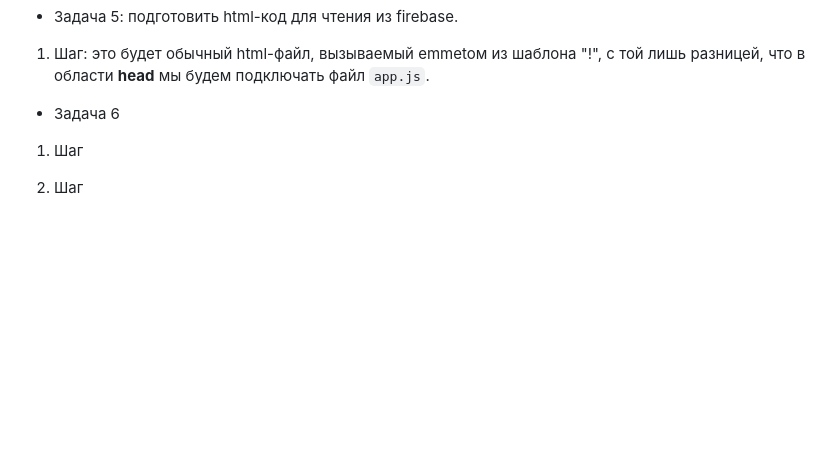
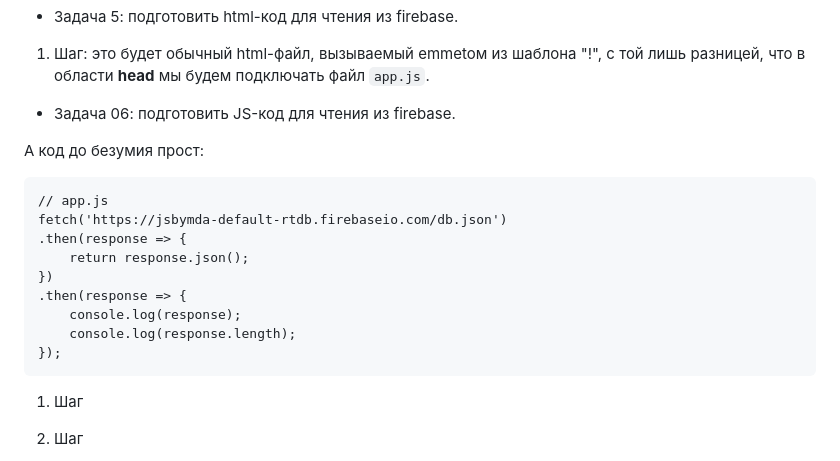
Before and after one commit to aleksandr-sass/jsgraduatepaper, a Markdown page: README.md, the part around the change. GitHub-like rendering; blank space fills up the shorter version.

Commit message:
docs: solution of 6th task has been described

````diff
--- a/README.md
+++ b/README.md
@@ -143,7 +143,21 @@ sendBtn.addEventListener('click', () => {
 
 1. Шаг: это будет обычный html-файл, вызываемый emmetoм из шаблона "!", с той лишь разницей, что в области **head** мы будем подключать файл ```app.js```.
 
-* Задача 6
+* Задача 06: подготовить JS-код для чтения из firebase.
+
+А код до безумия прост:
+
+```
+// app.js
+fetch('https://jsbymda-default-rtdb.firebaseio.com/db.json')
+.then(response => {
+    return response.json();
+})
+.then(response => {
+    console.log(response);
+    console.log(response.length);
+});
+```
 
 1. Шаг
 
````
